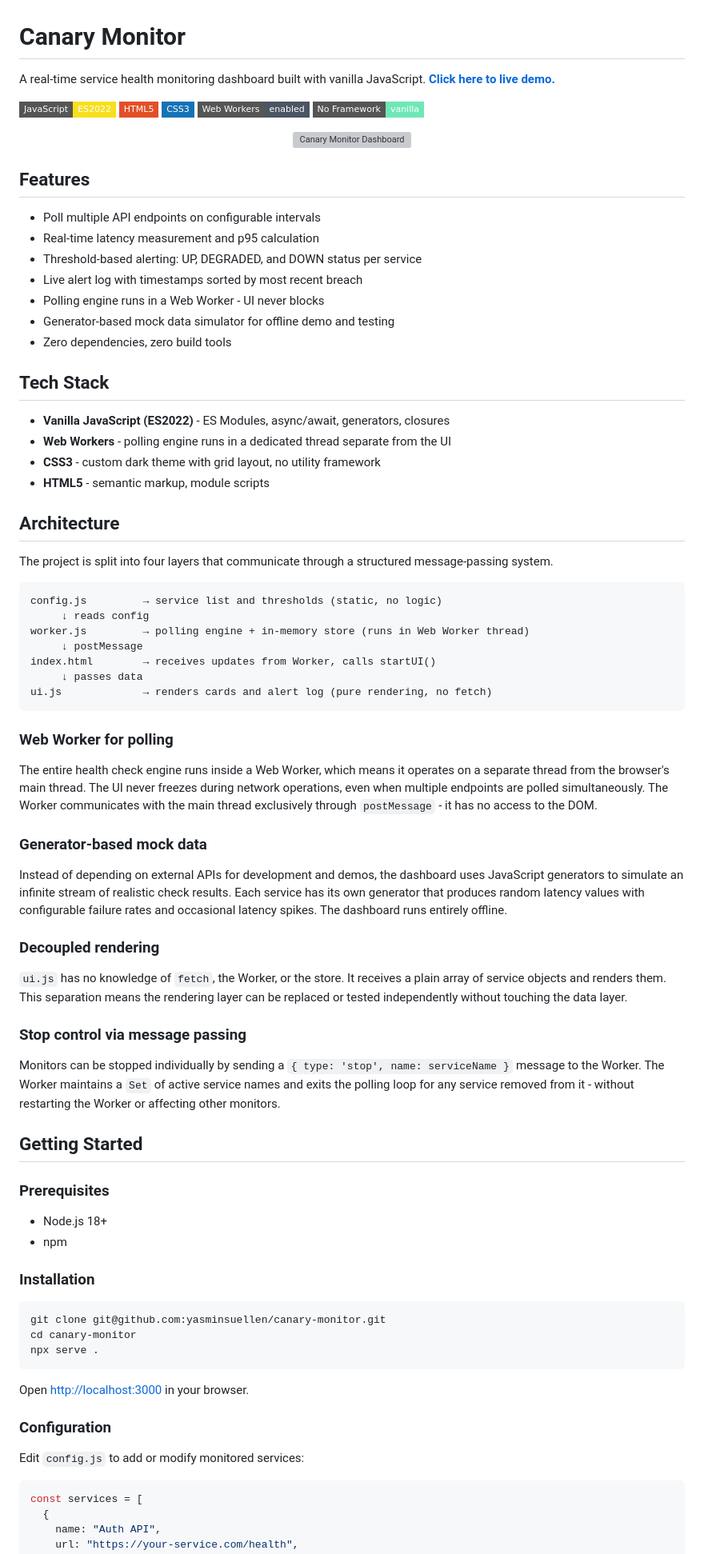
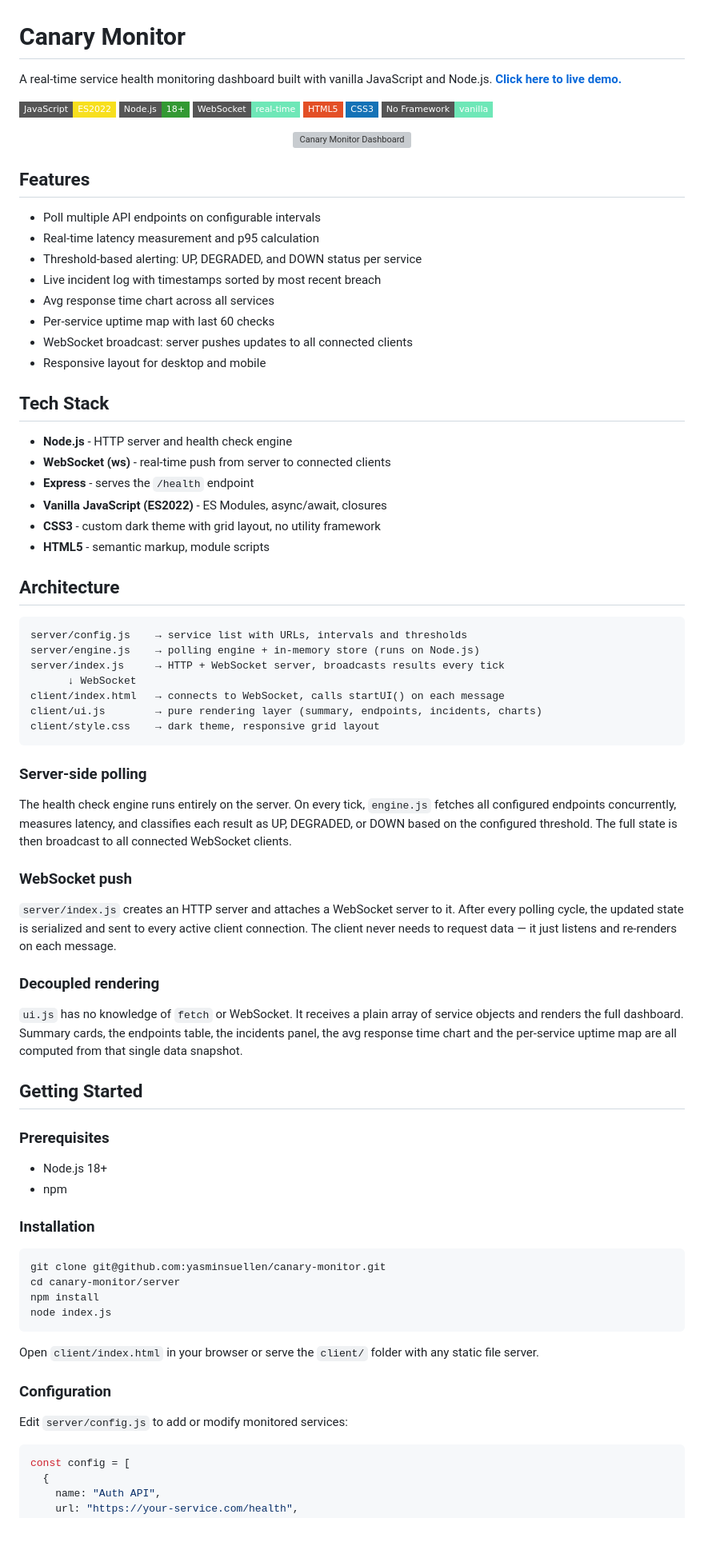
Before and after one commit to yasminsuellen/canary-monitor, a Markdown page: README.md, the part around one of its changes. Shown at 80% size. Rendered like a GitHub page; badges without logos; blank space fills up the shorter version; grey boxes are pictures that could not be loaded.

Commit message:
docs: updated github

````diff
--- a/README.md
+++ b/README.md
@@ -1,10 +1,11 @@
 # Canary Monitor
-A real-time service health monitoring dashboard built with vanilla JavaScript. **[Click here to live demo.](https://canary-monitor.vercel.app)**
+A real-time service health monitoring dashboard built with vanilla JavaScript and Node.js. **[Click here to live demo.](https://canary-monitor.vercel.app)**
 
 ![JavaScript](https://img.shields.io/badge/JavaScript-ES2022-F7DF1E?style=flat-square&logo=javascript&logoColor=black)
+![Node.js](https://img.shields.io/badge/Node.js-18+-339933?style=flat-square&logo=node.js&logoColor=white)
+![WebSocket](https://img.shields.io/badge/WebSocket-real--time-6EE7B7?style=flat-square)
 ![HTML5](https://img.shields.io/badge/HTML5-E34F26?style=flat-square&logo=html5&logoColor=white)
 ![CSS3](https://img.shields.io/badge/CSS3-1572B6?style=flat-square&logo=css3&logoColor=white)
-![Web Workers](https://img.shields.io/badge/Web_Workers-enabled-4B5563?style=flat-square)
 ![No Framework](https://img.shields.io/badge/No_Framework-vanilla-6EE7B7?style=flat-square)
 
 <div align="center">
@@ -16,47 +17,44 @@ A real-time service health monitoring dashboard built with vanilla JavaScript. *
 - Poll multiple API endpoints on configurable intervals
 - Real-time latency measurement and p95 calculation
 - Threshold-based alerting: UP, DEGRADED, and DOWN status per service
-- Live alert log with timestamps sorted by most recent breach
-- Polling engine runs in a Web Worker - UI never blocks
-- Generator-based mock data simulator for offline demo and testing
-- Zero dependencies, zero build tools
+- Live incident log with timestamps sorted by most recent breach
+- Avg response time chart across all services
+- Per-service uptime map with last 60 checks
+- WebSocket broadcast: server pushes updates to all connected clients
+- Responsive layout for desktop and mobile
 
 ## Tech Stack
 
-- **Vanilla JavaScript (ES2022)** - ES Modules, async/await, generators, closures
-- **Web Workers** - polling engine runs in a dedicated thread separate from the UI
+- **Node.js** - HTTP server and health check engine
+- **WebSocket (ws)** - real-time push from server to connected clients
+- **Express** - serves the `/health` endpoint
+- **Vanilla JavaScript (ES2022)** - ES Modules, async/await, closures
 - **CSS3** - custom dark theme with grid layout, no utility framework
 - **HTML5** - semantic markup, module scripts
 
 ## Architecture
 
-The project is split into four layers that communicate through a structured message-passing system.
-
 ```
-config.js         → service list and thresholds (static, no logic)
-     ↓ reads config
-worker.js         → polling engine + in-memory store (runs in Web Worker thread)
-     ↓ postMessage
-index.html        → receives updates from Worker, calls startUI()
-     ↓ passes data
-ui.js             → renders cards and alert log (pure rendering, no fetch)
+server/config.js    → service list with URLs, intervals and thresholds
+server/engine.js    → polling engine + in-memory store (runs on Node.js)
+server/index.js     → HTTP + WebSocket server, broadcasts results every tick
+      ↓ WebSocket
+client/index.html   → connects to WebSocket, calls startUI() on each message
+client/ui.js        → pure rendering layer (summary, endpoints, incidents, charts)
+client/style.css    → dark theme, responsive grid layout
 ```
 
-### Web Worker for polling
+### Server-side polling
 
-The entire health check engine runs inside a Web Worker, which means it operates on a separate thread from the browser's main thread. The UI never freezes during network operations, even when multiple endpoints are polled simultaneously. The Worker communicates with the main thread exclusively through `postMessage` - it has no access to the DOM.
+The health check engine runs entirely on the server. On every tick, `engine.js` fetches all configured endpoints concurrently, measures latency, and classifies each result as UP, DEGRADED, or DOWN based on the configured threshold. The full state is then broadcast to all connected WebSocket clients.
 
-### Generator-based mock data
+### WebSocket push
 
-Instead of depending on external APIs for development and demos, the dashboard uses JavaScript generators to simulate an infinite stream of realistic check results. Each service has its own generator that produces random latency values with configurable failure rates and occasional latency spikes. The dashboard runs entirely offline.
+`server/index.js` creates an HTTP server and attaches a WebSocket server to it. After every polling cycle, the updated state is serialized and sent to every active client connection. The client never needs to request data — it just listens and re-renders on each message.
 
 ### Decoupled rendering
 
-`ui.js` has no knowledge of `fetch`, the Worker, or the store. It receives a plain array of service objects and renders them. This separation means the rendering layer can be replaced or tested independently without touching the data layer.
-
-### Stop control via message passing
-
-Monitors can be stopped individually by sending a `{ type: 'stop', name: serviceName }` message to the Worker. The Worker maintains a `Set` of active service names and exits the polling loop for any service removed from it - without restarting the Worker or affecting other monitors.
+`ui.js` has no knowledge of `fetch` or WebSocket. It receives a plain array of service objects and renders the full dashboard. Summary cards, the endpoints table, the incidents panel, the avg response time chart and the per-service uptime map are all computed from that single data snapshot.
 
 ## Getting Started
 
@@ -69,18 +67,19 @@ Monitors can be stopped individually by sending a `{ type: 'stop', name: service
 
 ```bash
 git clone git@github.com:yasminsuellen/canary-monitor.git
-cd canary-monitor
-npx serve .
+cd canary-monitor/server
+npm install
+node index.js
 ```
 
-Open [http://localhost:3000](http://localhost:3000) in your browser.
+Open `client/index.html` in your browser or serve the `client/` folder with any static file server.
 
 ### Configuration
 
-Edit `config.js` to add or modify monitored services:
+Edit `server/config.js` to add or modify monitored services:
 
 ```js
-const services = [
+const config = [
   {
     name: "Auth API",
     url: "https://your-service.com/health",
````
Also changed, not shown: other parts of README.md (+15 -14 lines).
